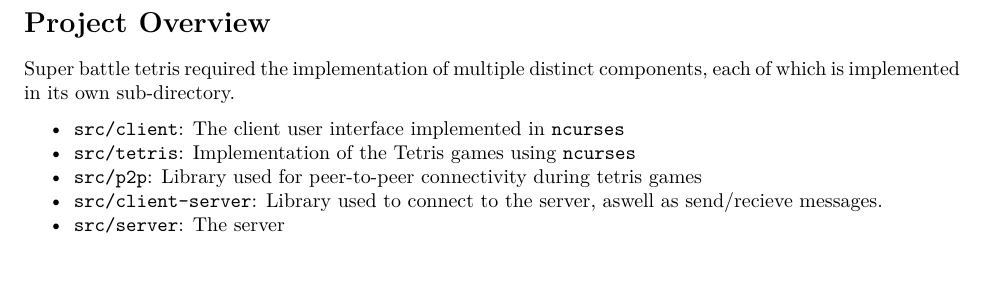
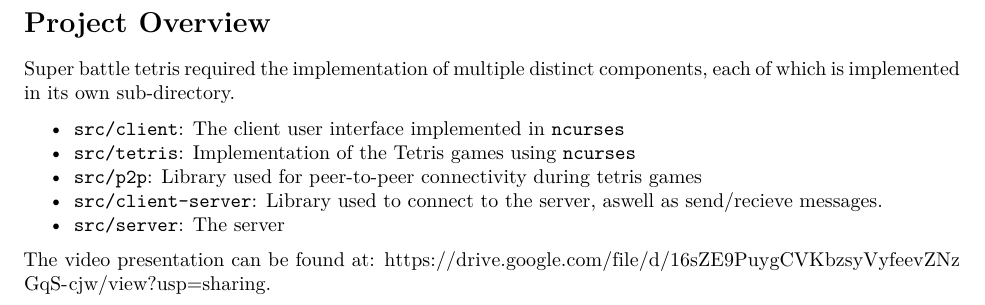
Before and after one commit to TValentineUM/Tetris, an R Markdown document (docs/report.rmd): part of page 3 of 18, cut so that both start at the same text, the shorter picture padded with empty space. Rendered offline with R 4.5, knitr and Pandoc, then LaTeX, with nearby package versions; drawn as R Markdown's standard PDF in place of the format the file asks for.

Commit message:
Added Report Video Link + chmod for script

```diff
--- a/docs/report.rmd
+++ b/docs/report.rmd
@@ -34,6 +34,7 @@ Super battle tetris required the implementation of multiple distinct components,
 - `src/client-server`: Library used to connect to the server, aswell as send/recieve messages.
 - `src/server`: The server
 
+The video presentation can be found at: https://drive.google.com/file/d/16sZE9PuygCVKbzsyVyfeevZNzGqS-cjw/view?usp=sharing.
 
 
 \newpage
```
Also changed, not shown: 1 other file.
